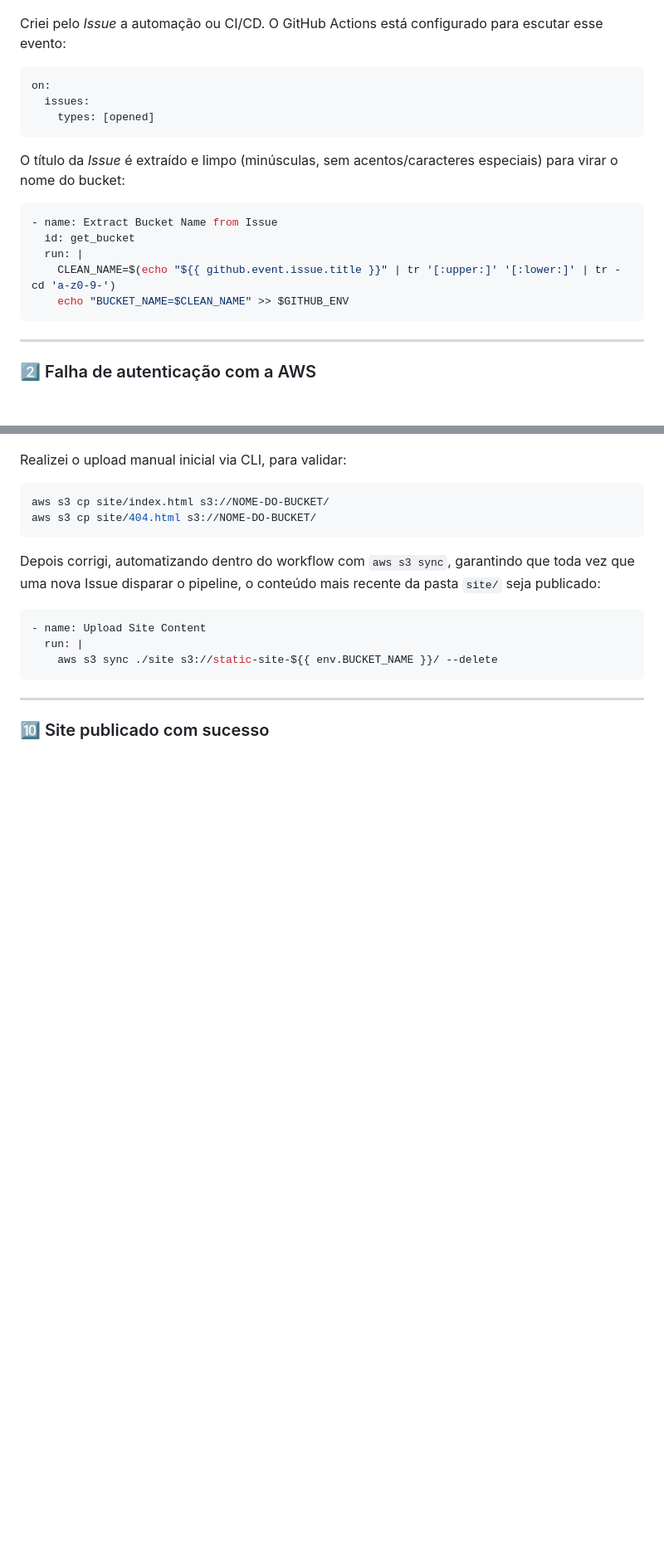
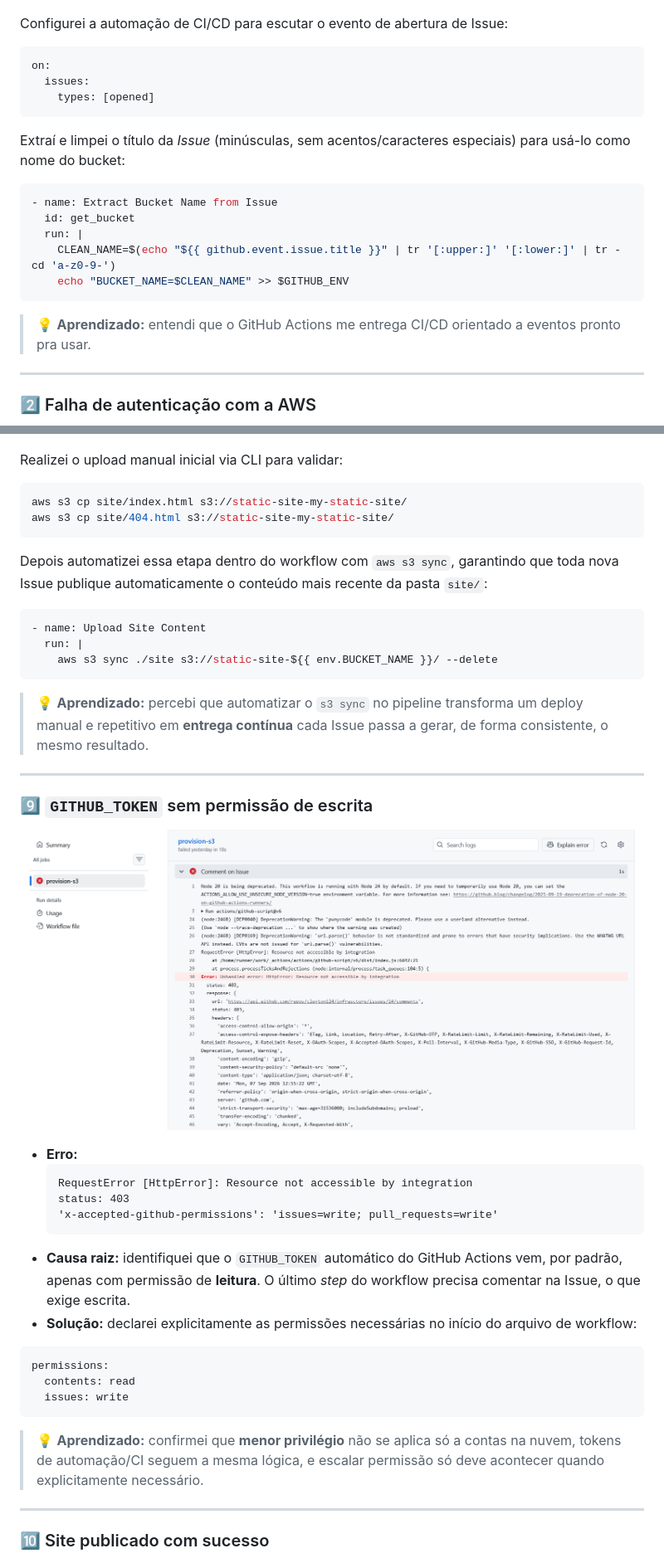
Before and after one commit to cleyton124/infrascture, a Markdown page: README.md, 2 parts joined by grey strips. Shown at 83% size. GitHub-like rendering; blank space fills up the shorter version.

````diff
--- a/README.md
+++ b/README.md
@@ -85,7 +98,7 @@ Abaixo está o registro cronológico de tudo que aconteceu ao longo do desenvolv
 
 ![Workflow disparado pela Issue](./images/workflows_github.png)
 
-Criei pelo *Issue* a automação ou  CI/CD. O GitHub Actions está configurado para escutar esse evento:
+Configurei a automação de CI/CD para escutar o evento de abertura de Issue:
 
 ```yaml
 on:
@@ -93,7 +106,7 @@ on:
     types: [opened]
 ```
 
-O título da *Issue* é extraído e limpo (minúsculas, sem acentos/caracteres especiais) para virar o nome do bucket:
+Extraí e limpei o título da *Issue* (minúsculas, sem acentos/caracteres especiais) para usá-lo como nome do bucket:
 
 ```yaml
 - name: Extract Bucket Name from Issue
@@ -103,6 +116,7 @@ O título da *Issue* é extraído e limpo (minúsculas, sem acentos/caracteres e
     echo "BUCKET_NAME=$CLEAN_NAME" >> $GITHUB_ENV
 ```
 
+> 💡 **Aprendizado:** entendi que o GitHub Actions me entrega CI/CD orientado a eventos pronto pra usar.
 ---
 
 ### 2️⃣ Falha de autenticação com a AWS
@@ -234,20 +237,46 @@ Depois de corrigir, o bucket passa a aceitar leitura pública dos objetos com pe
 ![Upload de index.html e 404.html](./images/upload_index.html_404.html.png)
 ![Objetos dentro do bucket](./images/objetos_do_bucket.png)
 
-Realizei o upload manual inicial via CLI, para validar:
+Realizei o upload manual inicial via CLI para validar:
 
 ```bash
-aws s3 cp site/index.html s3://NOME-DO-BUCKET/
-aws s3 cp site/404.html s3://NOME-DO-BUCKET/
+aws s3 cp site/index.html s3://static-site-my-static-site/
+aws s3 cp site/404.html s3://static-site-my-static-site/
 ```
 
-Depois corrigi, automatizando dentro do workflow com `aws s3 sync`, garantindo que toda vez que uma nova Issue disparar o pipeline, o conteúdo mais recente da pasta `site/` seja publicado:
+Depois automatizei essa etapa dentro do workflow com `aws s3 sync`, garantindo que toda nova Issue publique automaticamente o conteúdo mais recente da pasta `site/`:
 
 ```yaml
 - name: Upload Site Content
   run: |
     aws s3 sync ./site s3://static-site-${{ env.BUCKET_NAME }}/ --delete
 ```
+
+> 💡 **Aprendizado:** percebi que automatizar o `s3 sync` no pipeline transforma um deploy manual e repetitivo em **entrega contínua** cada Issue passa a gerar, de forma consistente, o mesmo resultado.
+
+---
+
+### 9️⃣ `GITHUB_TOKEN` sem permissão de escrita
+
+![Erro de permissão ao comentar na Issue](./images/Error%20Unhandled%20error%20HttpError%20Resource%20not%20accessible%20by%20integration.png)
+
+* **Erro:**
+  ```
+  RequestError [HttpError]: Resource not accessible by integration
+  status: 403
+  'x-accepted-github-permissions': 'issues=write; pull_requests=write'
+  ```
+* **Causa raiz:** identifiquei que o `GITHUB_TOKEN` automático do GitHub Actions vem, por padrão, apenas com permissão de **leitura**. O último *step* do workflow precisa comentar na Issue, o que exige escrita.
+* **Solução:** declarei explicitamente as permissões necessárias no início do arquivo de workflow:
+
+```yaml
+permissions:
+  contents: read
+  issues: write
+```
+
+> 💡 **Aprendizado:** confirmei que **menor privilégio** não se aplica só a contas na nuvem, tokens de automação/CI seguem a mesma lógica, e escalar permissão só deve acontecer quando explicitamente necessário.
+
 ---
 
 ### 🔟 Site publicado com sucesso
````
Also changed, not shown: other parts of README.md (+51 -47 lines).
